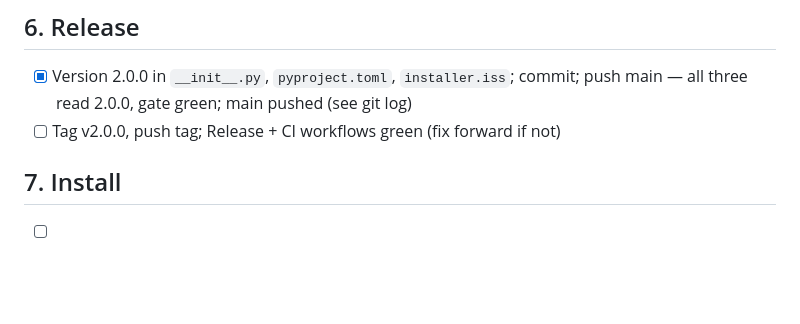
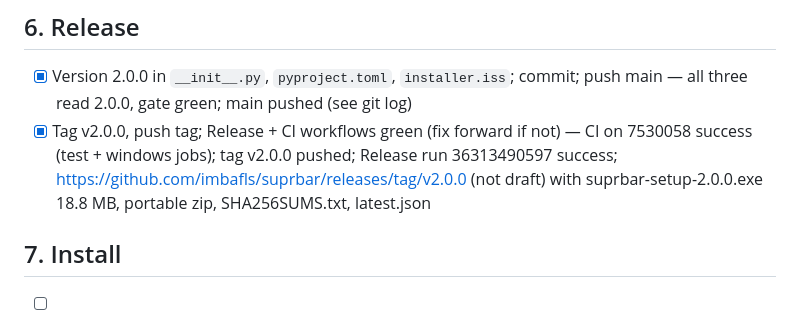
Before and after one commit to imbafls/suprbar, a Markdown page: docs/superpowers/v2-progress.md, the part around the change. GitHub-like rendering; blank space fills up the shorter version.

Commit message:
v2 release: v2.0.0 published
Co-Authored-By: Claude Opus 5.5 <noreply@anthropic.com>

```diff
--- a/docs/superpowers/v2-progress.md
+++ b/docs/superpowers/v2-progress.md
@@ -42,7 +42,7 @@ One item per loop iteration, in order; tick only with evidence.
 
 ## 6. Release
 - [x] Version 2.0.0 in `__init__.py`, `pyproject.toml`, `installer.iss`; commit; push main — all three read 2.0.0, gate green; main pushed (see git log)
-- [ ] Tag v2.0.0, push tag; Release + CI workflows green (fix forward if not)
+- [x] Tag v2.0.0, push tag; Release + CI workflows green (fix forward if not) — CI on 7530058 success (test + windows jobs); tag v2.0.0 pushed; Release run 36313490597 success; https://github.com/imbafls/suprbar/releases/tag/v2.0.0 (not draft) with suprbar-setup-2.0.0.exe 18.8 MB, portable zip, SHA256SUMS.txt, latest.json
 
 ## 7. Install
 - [ ] Download + checksum-verify the installer, quit the running app, install silently, `/api/version` = 2.0.0, memory measured
```
